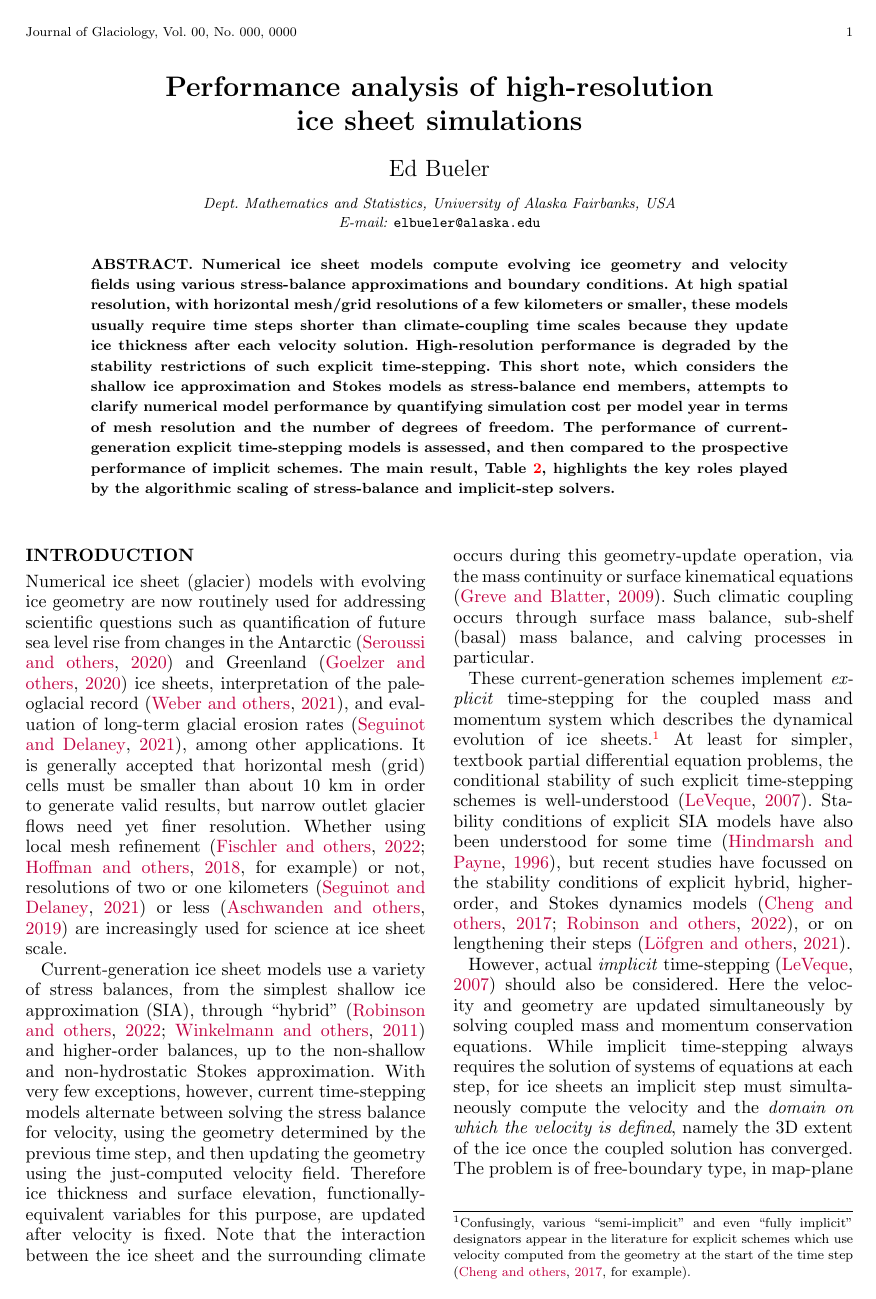
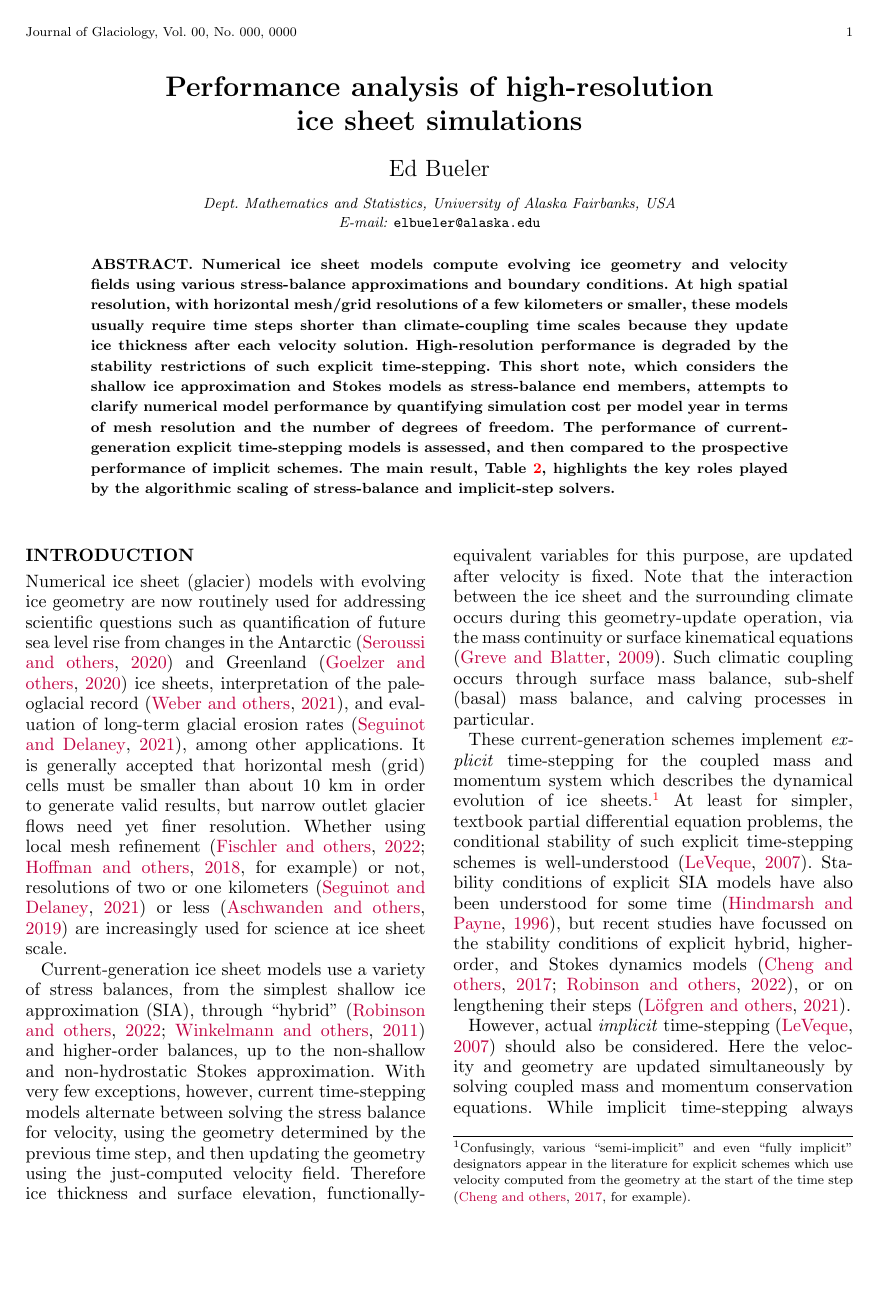
Before and after one commit to bueler/perf-model-ism, a LaTeX document (paper/perfmod.tex): page 1 of 6. Compiled offline with pdfLaTeX; a LaTeX package or settings file that is missing is left out.

```diff
--- a/paper/perfmod.tex
+++ b/paper/perfmod.tex
@@ -1,5 +1,5 @@
-%\documentclass[twocolumn,letterpaper]{igs}
-\documentclass[twocolumn]{igs}  % A4 paper needs no option
+\documentclass[twocolumn,letterpaper]{igs}
+%\documentclass[twocolumn]{igs}  % A4 paper needs no option
 %\documentclass[review,letterpaper]{igs}
 
 \usepackage{verbatim,xspace,amsmath,amssymb,bm,multirow,dashbox}
```
Also changed, not shown: paper/makefile, 1 other file.
